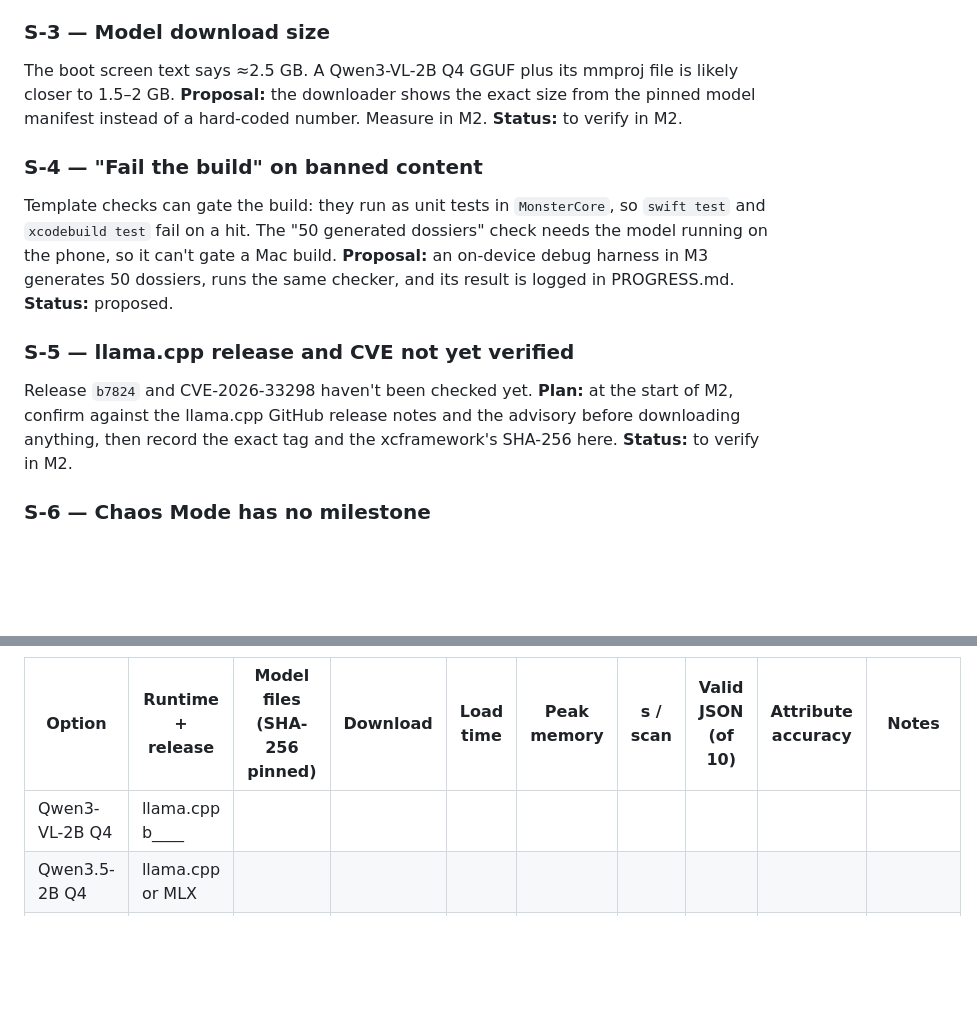
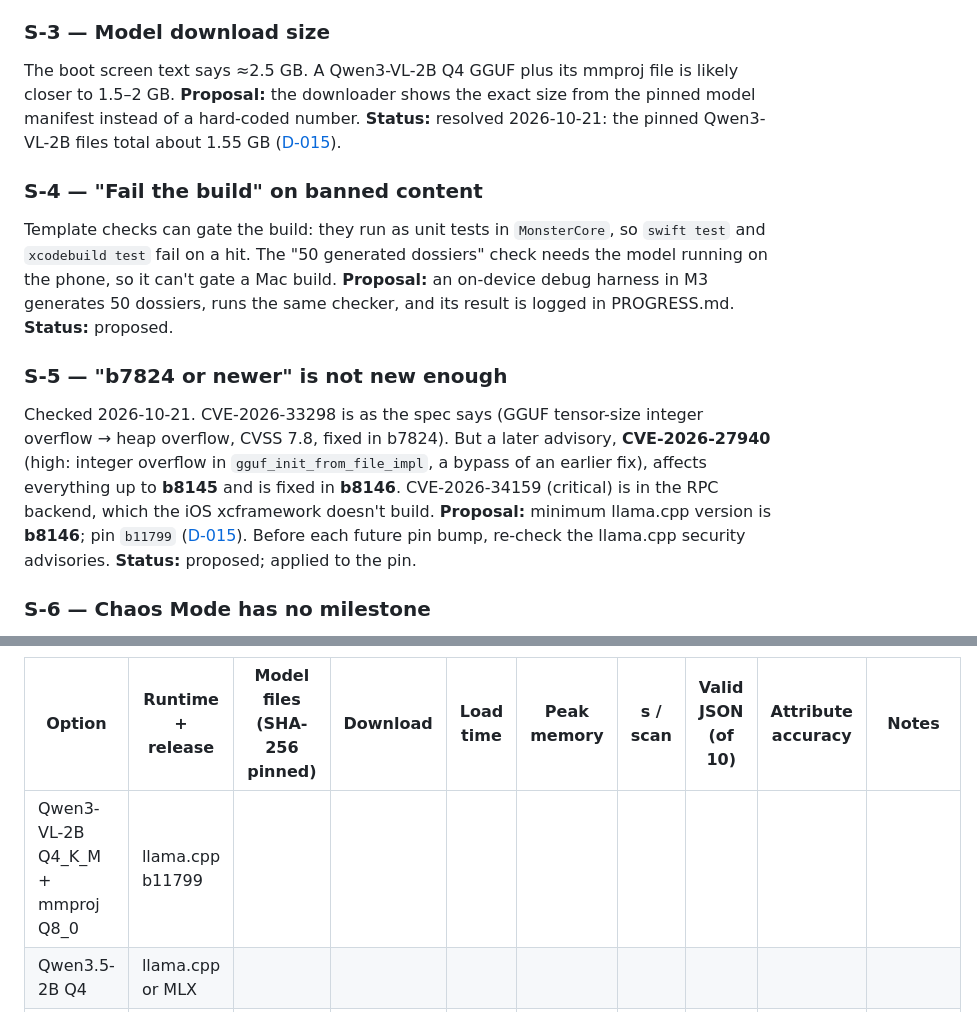
Before and after one commit to BillDX/monster-scanner, a Markdown page: DECISIONS.md, 2 parts joined by grey strips. Drawn GitHub-style; blank space fills up the shorter version.

```diff
--- a/DECISIONS.md
+++ b/DECISIONS.md
@@ -143,8 +178,8 @@ Section 4.2 says every clue must be about clothing, accessories, setting, timing
 ### S-3 — Model download size <a id="s-3"></a>
 
 The boot screen text says ≈2.5 GB. A Qwen3-VL-2B Q4 GGUF plus its mmproj file is likely closer to 1.5–2 GB.
-**Proposal:** the downloader shows the exact size from the pinned model manifest instead of a hard-coded number. Measure in M2.
-**Status:** to verify in M2.
+**Proposal:** the downloader shows the exact size from the pinned model manifest instead of a hard-coded number.
+**Status:** resolved 2026-10-21: the pinned Qwen3-VL-2B files total about 1.55 GB ([D-015](#d-015)).
 
 ### S-4 — "Fail the build" on banned content <a id="s-4"></a>
 
@@ -152,11 +187,11 @@ Template checks can gate the build: they run as unit tests in `MonsterCore`, so
 **Proposal:** an on-device debug harness in M3 generates 50 dossiers, runs the same checker, and its result is logged in PROGRESS.md.
 **Status:** proposed.
 
-### S-5 — llama.cpp release and CVE not yet verified <a id="s-5"></a>
+### S-5 — "b7824 or newer" is not new enough <a id="s-5"></a>
 
-Release `b7824` and CVE-2026-33298 haven't been checked yet.
-**Plan:** at the start of M2, confirm against the llama.cpp GitHub release notes and the advisory before downloading anything, then record the exact tag and the xcframework's SHA-256 here.
-**Status:** to verify in M2.
+Checked 2026-10-21. CVE-2026-33298 is as the spec says (GGUF tensor-size integer overflow → heap overflow, CVSS 7.8, fixed in b7824). But a later advisory, **CVE-2026-27940** (high: integer overflow in `gguf_init_from_file_impl`, a bypass of an earlier fix), affects everything up to **b8145** and is fixed in **b8146**. CVE-2026-34159 (critical) is in the RPC backend, which the iOS xcframework doesn't build.
+**Proposal:** minimum llama.cpp version is **b8146**; pin `b11799` ([D-015](#d-015)). Before each future pin bump, re-check the llama.cpp security advisories.
+**Status:** proposed; applied to the pin.
 
 ### S-6 — Chaos Mode has no milestone <a id="s-6"></a>
 
@@ -188,7 +223,7 @@ Camera and Metal model performance can only be tested on the phone. In the Simul
 
 | Option | Runtime + release | Model files (SHA-256 pinned) | Download | Load time | Peak memory | s / scan | Valid JSON (of 10) | Attribute accuracy | Notes |
 |---|---|---|---|---|---|---|---|---|---|
-| Qwen3-VL-2B Q4 | llama.cpp b____ | | | | | | | | |
+| Qwen3-VL-2B Q4_K_M + mmproj Q8_0 | llama.cpp b11799 | | | | | | | | |
 | Qwen3.5-2B Q4 | llama.cpp or MLX | | | | | | | | |
 | Qwen3-VL-2B 4-bit | mlx-swift-lm (only if needed) | | | | | | | | |
 | Qwen3.5-0.8B (only if 2B misses latency) | | | | | | | | | |
```
Also changed, not shown: other parts of DECISIONS.md (+35 -0 lines), PLAN.md (+5 -2 lines), PROGRESS.md (+20 -0 lines).
